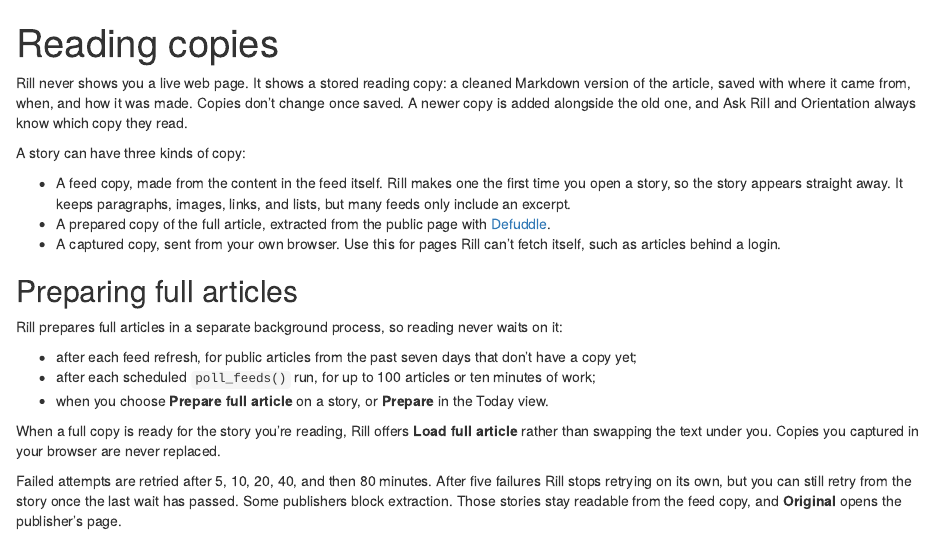
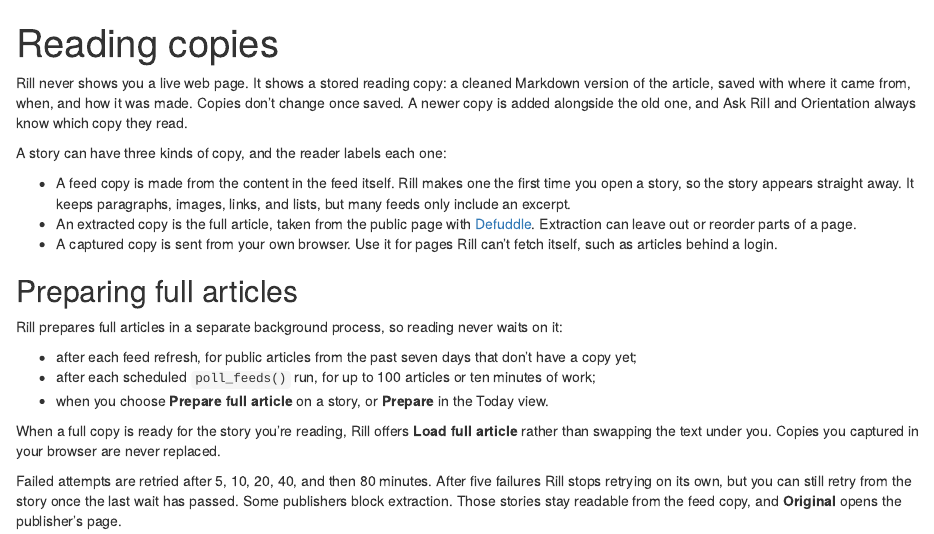
Before and after one commit to JamesHWade/rill, an R Markdown document (vignettes/articles/reading-copies.Rmd): the page in a window 1100 px wide, from its top. Rendered offline with R 4.5, knitr and Pandoc, with nearby package versions.

Commit message:
Name reading copies the way the reader labels them
The Reading copies article now uses the reader's labels (feed copy, extracted copy, captured copy) and notes that extraction can leave out or reorder parts of a page.

Co-Authored-By: Claude Opus 5.5 <noreply@anthropic.com>
Claude-Session: https://claude.ai/code/session_01Ek1QoeiytTEJH2zg7jtEqc

```diff
--- a/vignettes/articles/reading-copies.Rmd
+++ b/vignettes/articles/reading-copies.Rmd
@@ -8,15 +8,16 @@ and how it was made. Copies don't change once saved. A newer copy is added
 alongside the old one, and Ask Rill and Orientation always know which copy
 they read.
 
-A story can have three kinds of copy:
+A story can have three kinds of copy, and the reader labels each one:
 
-- A feed copy, made from the content in the feed itself. Rill makes one the
+- A feed copy is made from the content in the feed itself. Rill makes one the
   first time you open a story, so the story appears straight away. It keeps
   paragraphs, images, links, and lists, but many feeds only include an
   excerpt.
-- A prepared copy of the full article, extracted from the public page with
-  [Defuddle](https://github.com/kepano/defuddle).
-- A captured copy, sent from your own browser. Use this for pages Rill can't
+- An extracted copy is the full article, taken from the public page with
+  [Defuddle](https://github.com/kepano/defuddle). Extraction can leave out or
+  reorder parts of a page.
+- A captured copy is sent from your own browser. Use it for pages Rill can't
   fetch itself, such as articles behind a login.
 
 ## Preparing full articles
```
